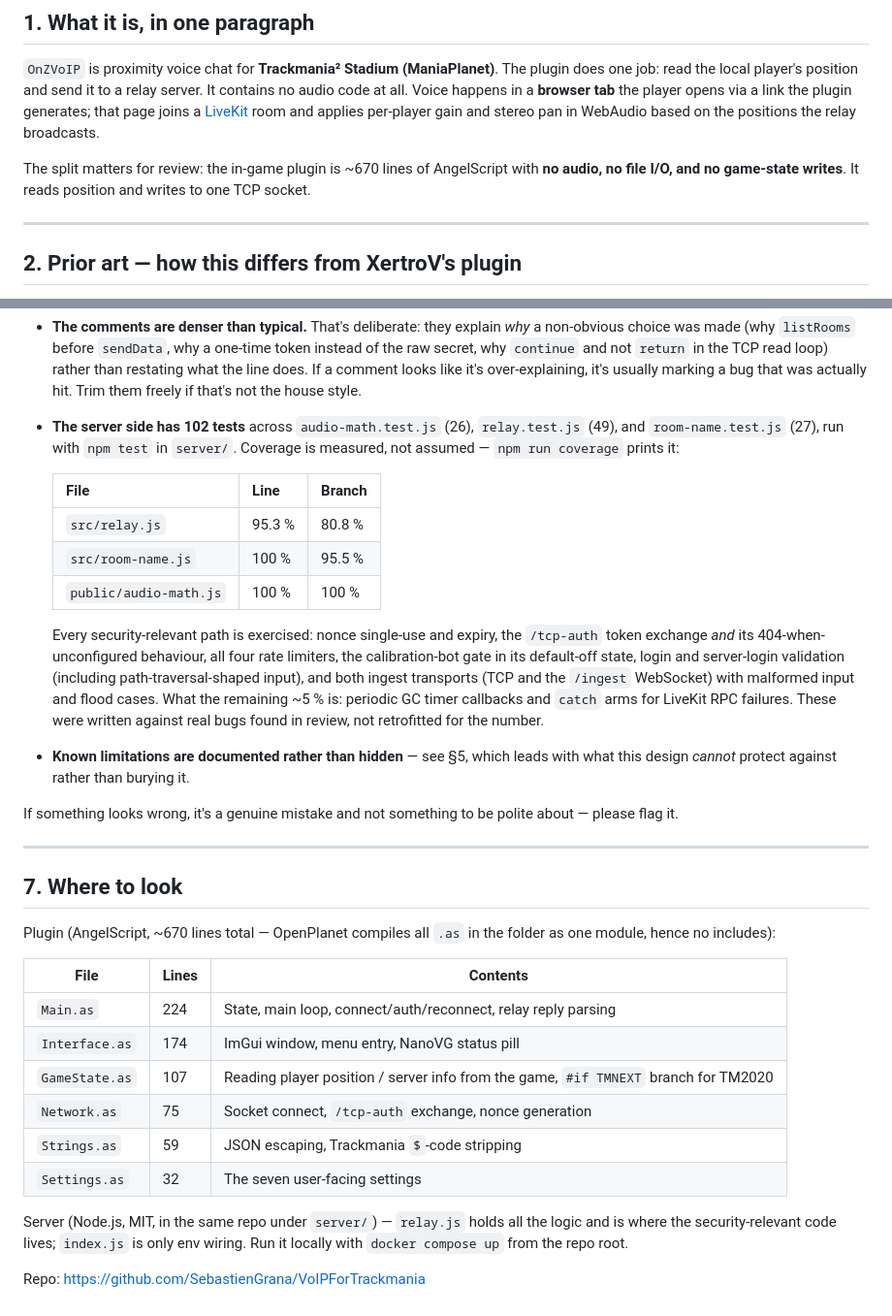
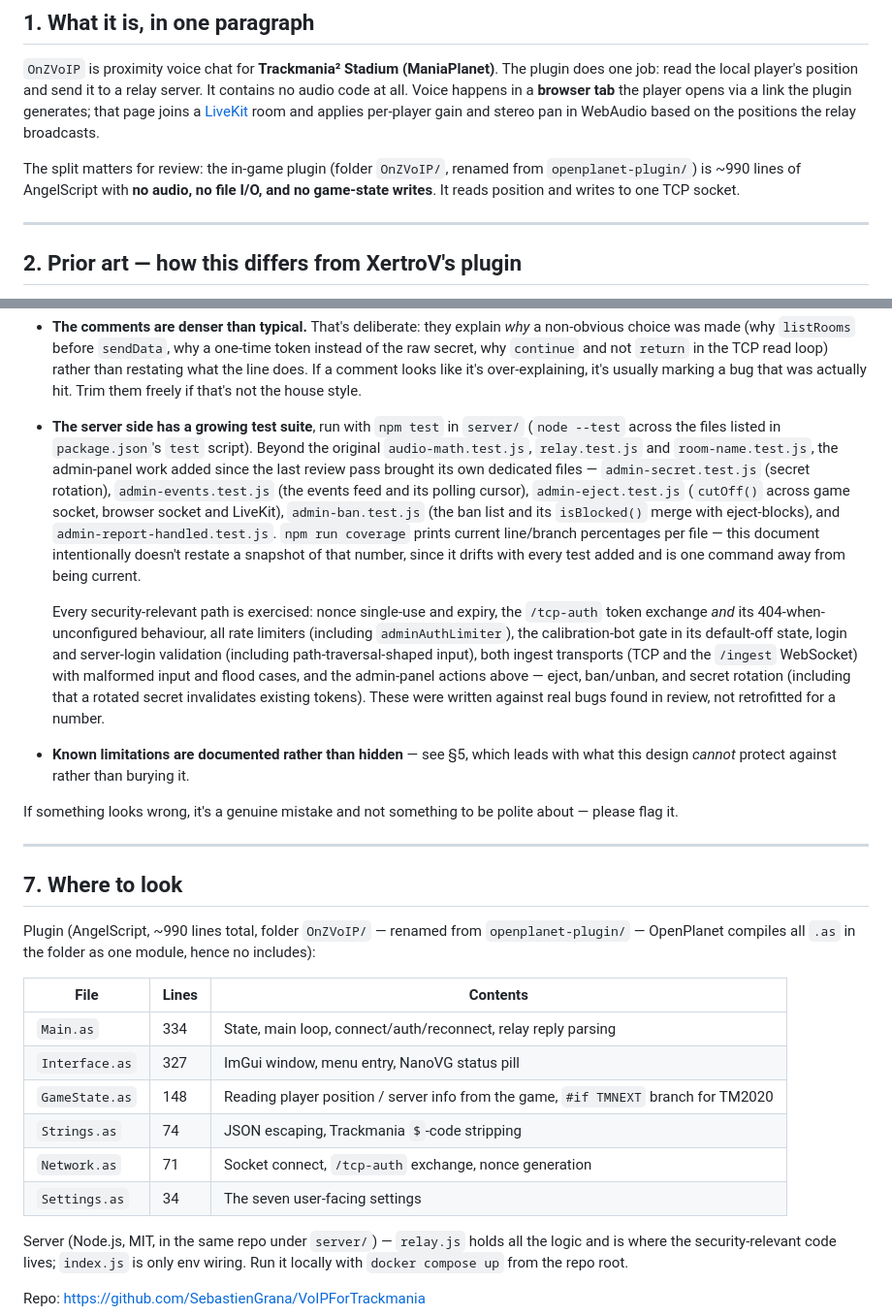
Before and after one commit to SebastienGrana/VoIPForTrackmania, a Markdown page: REVIEWING.md, 2 parts joined by grey strips. Shown at 97% size. GitHub-like rendering.

Commit message:
Update REVIEWING.md: admin panel security model, current test list, plugin line counts
Covers the admin-panel auth, ban list, eject and secret-rotation mechanics
added since the last review pass, and refreshes the stale test-count and
line-count figures with current, checkable values.

Co-Authored-By: Claude Sonnet 5 <noreply@anthropic.com>

```diff
--- a/REVIEWING.md
+++ b/REVIEWING.md
@@ -18,9 +18,10 @@ player opens via a link the plugin generates; that page joins a
 [LiveKit](https://livekit.io) room and applies per-player gain and stereo pan in
 WebAudio based on the positions the relay broadcasts.
 
-The split matters for review: the in-game plugin is ~670 lines of AngelScript
-with **no audio, no file I/O, and no game-state writes**. It reads position and
-writes to one TCP socket.
+The split matters for review: the in-game plugin (folder `OnZVoIP/`, renamed
+from `openplanet-plugin/`) is ~990 lines of AngelScript with **no audio, no
+file I/O, and no game-state writes**. It reads position and writes to one TCP
+socket.
 
 ---
 
@@ -192,24 +234,28 @@ Being upfront about what that means for a reviewer:
   the TCP read loop) rather than restating what the line does. If a comment
   looks like it's over-explaining, it's usually marking a bug that was actually
   hit. Trim them freely if that's not the house style.
-- **The server side has 102 tests** across `audio-math.test.js` (26),
-  `relay.test.js` (49), and `room-name.test.js` (27), run with `npm test` in
-  `server/`. Coverage is measured, not assumed — `npm run coverage` prints it:
-
-  | File | Line | Branch |
-  |---|---|---|
-  | `src/relay.js` | 95.3 % | 80.8 % |
-  | `src/room-name.js` | 100 % | 95.5 % |
-  | `public/audio-math.js` | 100 % | 100 % |
+- **The server side has a growing test suite**, run with `npm test` in
+  `server/` (`node --test` across the files listed in `package.json`'s `test`
+  script). Beyond the original `audio-math.test.js`, `relay.test.js` and
+  `room-name.test.js`, the admin-panel work added since the last review pass
+  brought its own dedicated files — `admin-secret.test.js` (secret rotation),
+  `admin-events.test.js` (the events feed and its polling cursor),
+  `admin-eject.test.js` (`cutOff()` across game socket, browser socket and
+  LiveKit), `admin-ban.test.js` (the ban list and its `isBlocked()` merge with
+  eject-blocks), and `admin-report-handled.test.js`. `npm run coverage` prints
+  current line/branch percentages per file — this document intentionally
+  doesn't restate a snapshot of that number, since it drifts with every test
+  added and is one command away from being current.
 
   Every security-relevant path is exercised: nonce single-use and expiry, the
-  `/tcp-auth` token exchange *and* its 404-when-unconfigured behaviour, all four
-  rate limiters, the calibration-bot gate in its default-off state, login and
-  server-login validation (including path-traversal-shaped input), and both
-  ingest transports (TCP and the `/ingest` WebSocket) with malformed input and
-  flood cases. What the remaining ~5 % is: periodic GC timer callbacks and
-  `catch` arms for LiveKit RPC failures. These were written against real bugs
-  found in review, not retrofitted for the number.
+  `/tcp-auth` token exchange *and* its 404-when-unconfigured behaviour, all
+  rate limiters (including `adminAuthLimiter`), the calibration-bot gate in
+  its default-off state, login and server-login validation (including
+  path-traversal-shaped input), both ingest transports (TCP and the
+  `/ingest` WebSocket) with malformed input and flood cases, and the
+  admin-panel actions above — eject, ban/unban, and secret rotation
+  (including that a rotated secret invalidates existing tokens). These were
+  written against real bugs found in review, not retrofitted for a number.
 - **Known limitations are documented rather than hidden** — see §5, which
   leads with what this design *cannot* protect against rather than burying it.
 
@@ -220,17 +266,18 @@ about — please flag it.
 
 ## 7. Where to look
 
-Plugin (AngelScript, ~670 lines total — OpenPlanet compiles all `.as` in the
-folder as one module, hence no includes):
+Plugin (AngelScript, ~990 lines total, folder `OnZVoIP/` — renamed from
+`openplanet-plugin/` — OpenPlanet compiles all `.as` in the folder as one
+module, hence no includes):
 
 | File | Lines | Contents |
 |---|---|---|
-| `Main.as` | 224 | State, main loop, connect/auth/reconnect, relay reply parsing |
-| `Interface.as` | 174 | ImGui window, menu entry, NanoVG status pill |
-| `GameState.as` | 107 | Reading player position / server info from the game, `#if TMNEXT` branch for TM2020 |
-| `Network.as` | 75 | Socket connect, `/tcp-auth` exchange, nonce generation |
-| `Strings.as` | 59 | JSON escaping, Trackmania `$`-code stripping |
-| `Settings.as` | 32 | The seven user-facing settings |
+| `Main.as` | 334 | State, main loop, connect/auth/reconnect, relay reply parsing |
+| `Interface.as` | 327 | ImGui window, menu entry, NanoVG status pill |
+| `GameState.as` | 148 | Reading player position / server info from the game, `#if TMNEXT` branch for TM2020 |
+| `Strings.as` | 74 | JSON escaping, Trackmania `$`-code stripping |
+| `Network.as` | 71 | Socket connect, `/tcp-auth` exchange, nonce generation |
+| `Settings.as` | 34 | The seven user-facing settings |
 
 Server (Node.js, MIT, in the same repo under `server/`) — `relay.js` holds all
 the logic and is where the security-relevant code lives; `index.js` is only env
```
Also changed, not shown: other parts of REVIEWING.md (+41 -0 lines).
